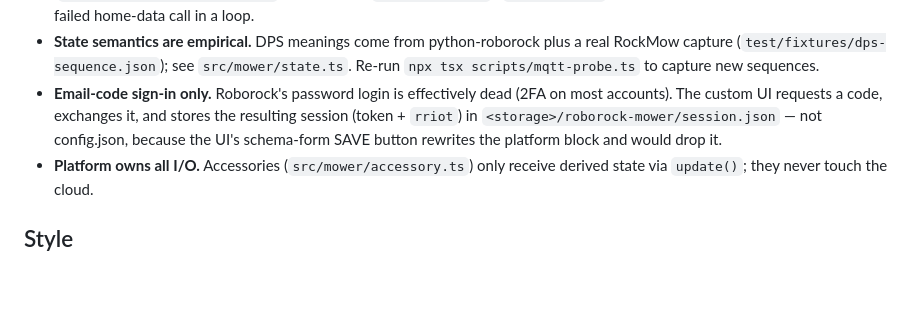
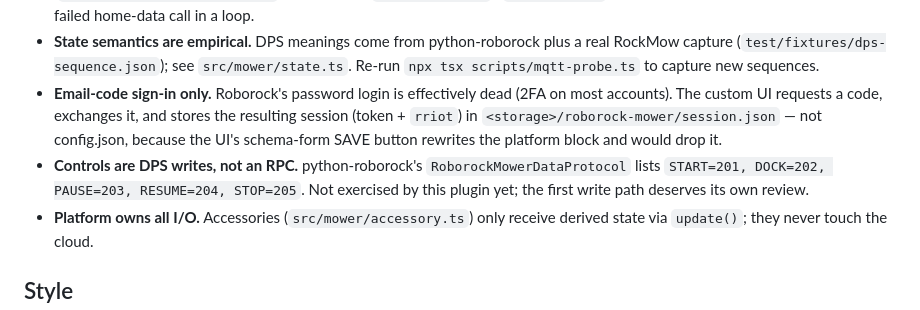
Before and after one commit to cecnic1989/homebridge-roborock-mower, a Markdown page: CONTRIBUTING.md, the part around the change. GitHub-like rendering; blank space fills up the shorter version.

Commit message:
docs: note that mower controls are DPS writes 201-205
Claude-Session: https://claude.ai/code/session_0117fbWNA6oHxkfhzsAqYTNh

```diff
--- a/CONTRIBUTING.md
+++ b/CONTRIBUTING.md
@@ -77,6 +77,7 @@ Written for the person running the plugin, not from the commit list (never `--ge
 - **One cloud client, rate-limited.** The platform owns a single `RoborockWebApi`; it serializes calls and enforces python-roborock's budgets (home data 5/h, 40/day). Startup costs exactly one home-data call; everything live comes from MQTT push (`src/roborock/mqtt-client.ts`, V1 frames in `v1-protocol.ts`); `pollInterval` is only an hourly re-sync. Never retry a failed home-data call in a loop.
 - **State semantics are empirical.** DPS meanings come from python-roborock plus a real RockMow capture (`test/fixtures/dps-sequence.json`); see `src/mower/state.ts`. Re-run `npx tsx scripts/mqtt-probe.ts` to capture new sequences.
 - **Email-code sign-in only.** Roborock's password login is effectively dead (2FA on most accounts). The custom UI requests a code, exchanges it, and stores the resulting session (token + `rriot`) in `<storage>/roborock-mower/session.json` — not config.json, because the UI's schema-form SAVE button rewrites the platform block and would drop it.
+- **Controls are DPS writes, not an RPC.** python-roborock's `RoborockMowerDataProtocol` lists `START=201, DOCK=202, PAUSE=203, RESUME=204, STOP=205`. Not exercised by this plugin yet; the first write path deserves its own review.
 - **Platform owns all I/O.** Accessories (`src/mower/accessory.ts`) only receive derived state via `update()`; they never touch the cloud.
 
 ## Style
```
